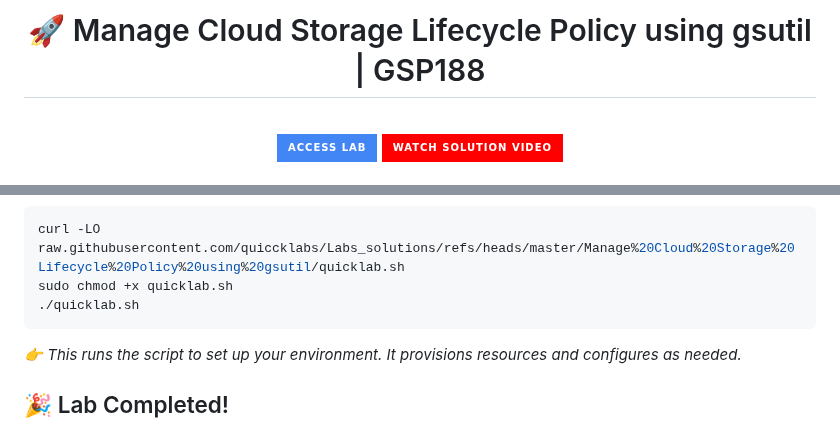
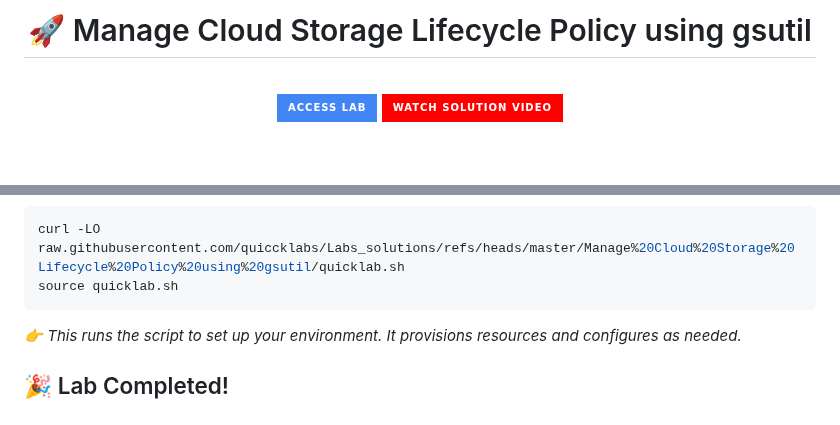
Before and after one commit to quiccklabs/Labs_solutions, a Markdown page: Manage Cloud Storage Lifecycle Policy using gsutil/Quicklab.md, 2 parts joined by grey strips. Drawn GitHub-style; badges without logos; blank space fills up the shorter version.

Commit message:
Refine heading and setup instructions in Quicklab.md
Updated the heading and modified the setup instructions for clarity.

````diff
--- a/Manage Cloud Storage Lifecycle Policy using gsutil/Quicklab.md
+++ b/Manage Cloud Storage Lifecycle Policy using gsutil/Quicklab.md
@@ -1,7 +1,7 @@
 
 <div align="center" style="padding: 25px; background: #f2f2f2; border-radius: 15px; font-family: 'Segoe UI', Tahoma, Geneva, Verdana, sans-serif; box-shadow: 0px 0px 10px rgba(0,0,0,0.1);">
 
-<h1 style="color: #2F80ED;">🚀 Manage Cloud Storage Lifecycle Policy using gsutil | GSP188 </h1>
+<h1 style="color: #2F80ED;">🚀 Manage Cloud Storage Lifecycle Policy using gsutil </h1>
 
 
 <br/>
@@ -53,8 +53,7 @@ The goal is to enhance your learning experience — not bypass it.
 
 ```bash
 curl -LO raw.githubusercontent.com/quiccklabs/Labs_solutions/refs/heads/master/Manage%20Cloud%20Storage%20Lifecycle%20Policy%20using%20gsutil/quicklab.sh
-sudo chmod +x quicklab.sh
-./quicklab.sh
+source quicklab.sh
 ```
 
 
````
